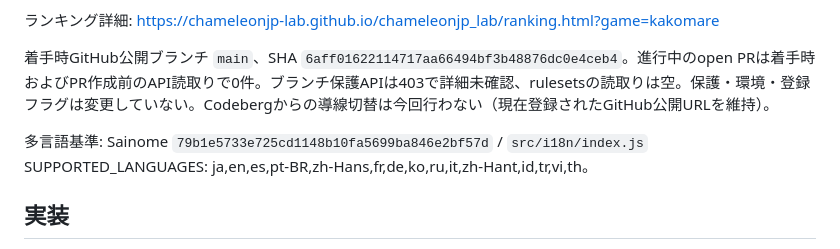
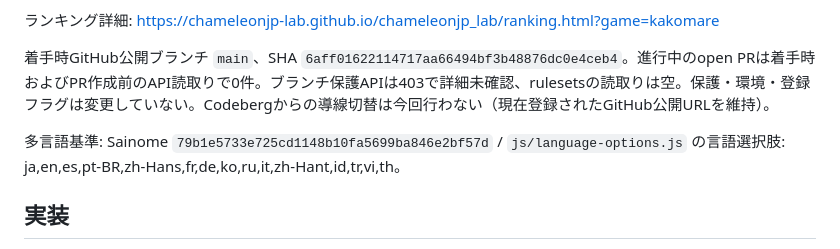
Before and after one commit to chameleonjp-lab/kakomare, a Markdown page: docs/COMMON_SPEC_20261031.md, the part around the change. Rendered like a GitHub page.

Commit message:
Correct the exact Sainome language reference path

```diff
--- a/docs/COMMON_SPEC_20261031.md
+++ b/docs/COMMON_SPEC_20261031.md
@@ -8,7 +8,7 @@
 
 着手時GitHub公開ブランチ `main`、SHA `6aff01622114717aa66494bf3b48876dc0e4ceb4`。進行中のopen PRは着手時およびPR作成前のAPI読取りで0件。ブランチ保護APIは403で詳細未確認、rulesetsの読取りは空。保護・環境・登録フラグは変更していない。Codebergからの導線切替は今回行わない（現在登録されたGitHub公開URLを維持）。
 
-多言語基準: Sainome `79b1e5733e725cd1148b10fa5699ba846e2bf57d` / `src/i18n/index.js` SUPPORTED_LANGUAGES: ja,en,es,pt-BR,zh-Hans,fr,de,ko,ru,it,zh-Hant,id,tr,vi,th。
+多言語基準: Sainome `79b1e5733e725cd1148b10fa5699ba846e2bf57d` / `js/language-options.js` の言語選択肢: ja,en,es,pt-BR,zh-Hans,fr,de,ko,ru,it,zh-Hant,id,tr,vi,th。
 
 ## 実装
 
```
